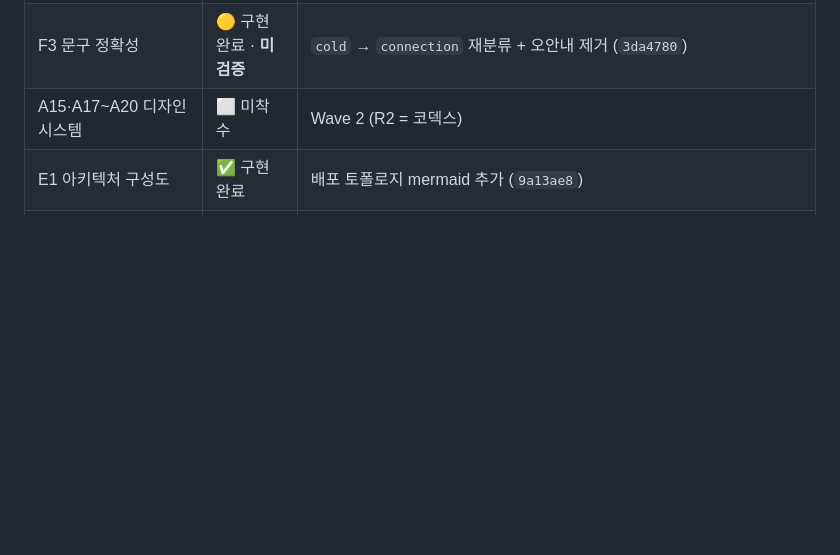
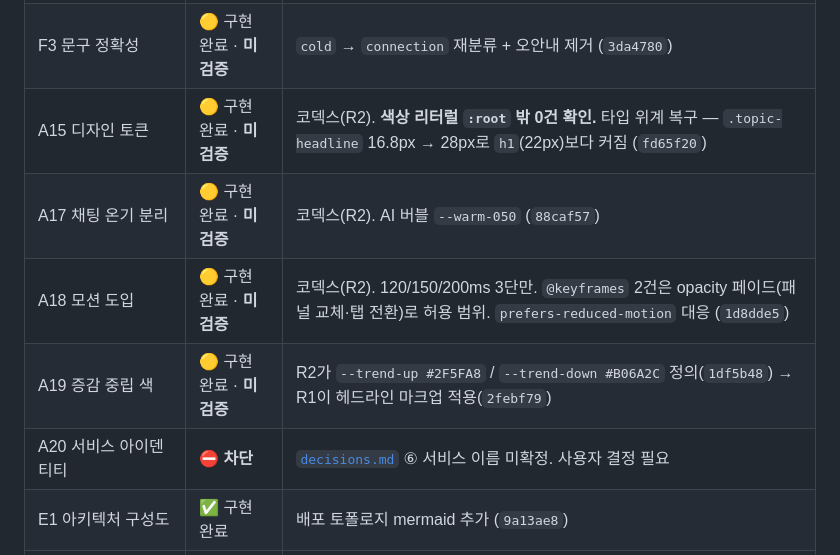
Before and after one commit to Frost0313z/my-data-assistant, a Markdown page: docs/roadmap.md, the part around the change. Rendered like a GitHub page; blank space fills up the shorter version.

Commit message:
docs: Wave 2 R2(A15·A17·A18·A19) 진행 현황을 갱신한다
수용 기준은 코덱스 보고가 아니라 직접 확인한 결과로 적었다.
색상 리터럴 :root 밖 0건, duration 3단 외 없음, 가드레일 3건 보존,
소유 경계 준수(style.css 한 파일).

A20은 서비스 이름 미확정으로 차단 상태임을 명시했다.

Co-Authored-By: Claude Opus 5 <noreply@anthropic.com>
Claude-Session: https://claude.ai/code/session_01GtTHvihMB9AWqrveFPAZ6U

```diff
--- a/docs/roadmap.md
+++ b/docs/roadmap.md
@@ -82,7 +82,11 @@
 | A16 웹폰트 로드 | 🟡 구현 완료 · **미검증** | 코덱스(R2). Pretendard CDN + `tabular-nums` 확대 (`f1f5dff`) |
 | A21 대기 타이머 | 🟡 구현 완료 · **미검증** | 0/5/15초 3단. 애니메이션 없음 (`1389b48`) |
 | F3 문구 정확성 | 🟡 구현 완료 · **미검증** | `cold` → `connection` 재분류 + 오안내 제거 (`3da4780`) |
-| A15·A17~A20 디자인 시스템 | ⬜ 미착수 | Wave 2 (R2 = 코덱스) |
+| A15 디자인 토큰 | 🟡 구현 완료 · **미검증** | 코덱스(R2). **색상 리터럴 `:root` 밖 0건 확인.** 타입 위계 복구 — `.topic-headline` 16.8px → 28px로 `h1`(22px)보다 커짐 (`fd65f20`) |
+| A17 채팅 온기 분리 | 🟡 구현 완료 · **미검증** | 코덱스(R2). AI 버블 `--warm-050` (`88caf57`) |
+| A18 모션 도입 | 🟡 구현 완료 · **미검증** | 코덱스(R2). 120/150/200ms 3단만. `@keyframes` 2건은 opacity 페이드(패널 교체·탭 전환)로 허용 범위. `prefers-reduced-motion` 대응 (`1d8dde5`) |
+| A19 증감 중립 색 | 🟡 구현 완료 · **미검증** | R2가 `--trend-up #2F5FA8` / `--trend-down #B06A2C` 정의(`1df5b48`) → R1이 헤드라인 마크업 적용(`2febf79`) |
+| A20 서비스 아이덴티티 | ⛔ **차단** | [`decisions.md`](decisions.md) ⑥ 서비스 이름 미확정. 사용자 결정 필요 |
 | E1 아키텍처 구성도 | ✅ 구현 완료 | 배포 토폴로지 mermaid 추가 (`9a13ae8`) |
 | E5 README 포트폴리오용 재구성 | ✅ 구현 완료 | 미션 항목은 부록 A~G로 보존 (`9a13ae8`) |
 
```
